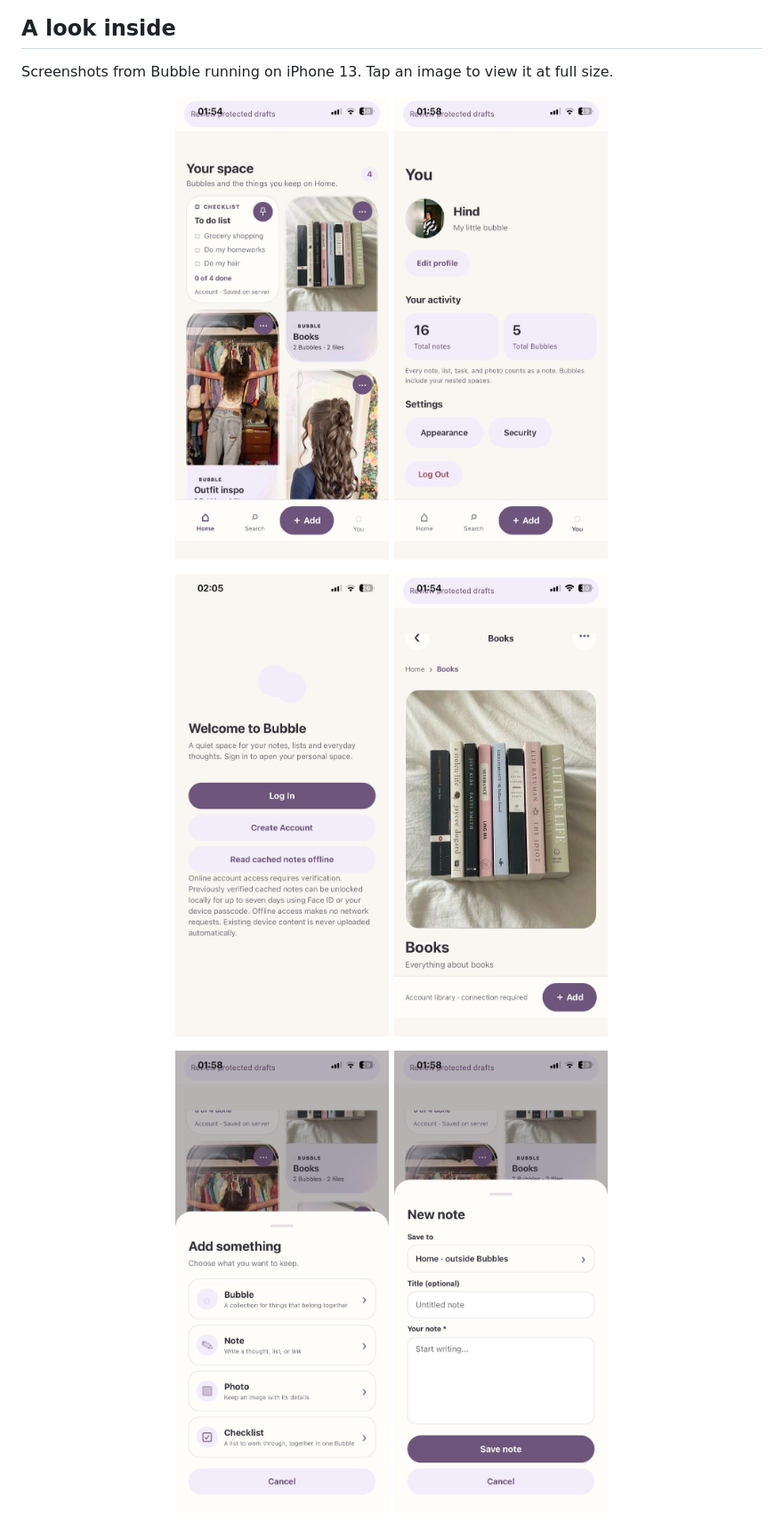
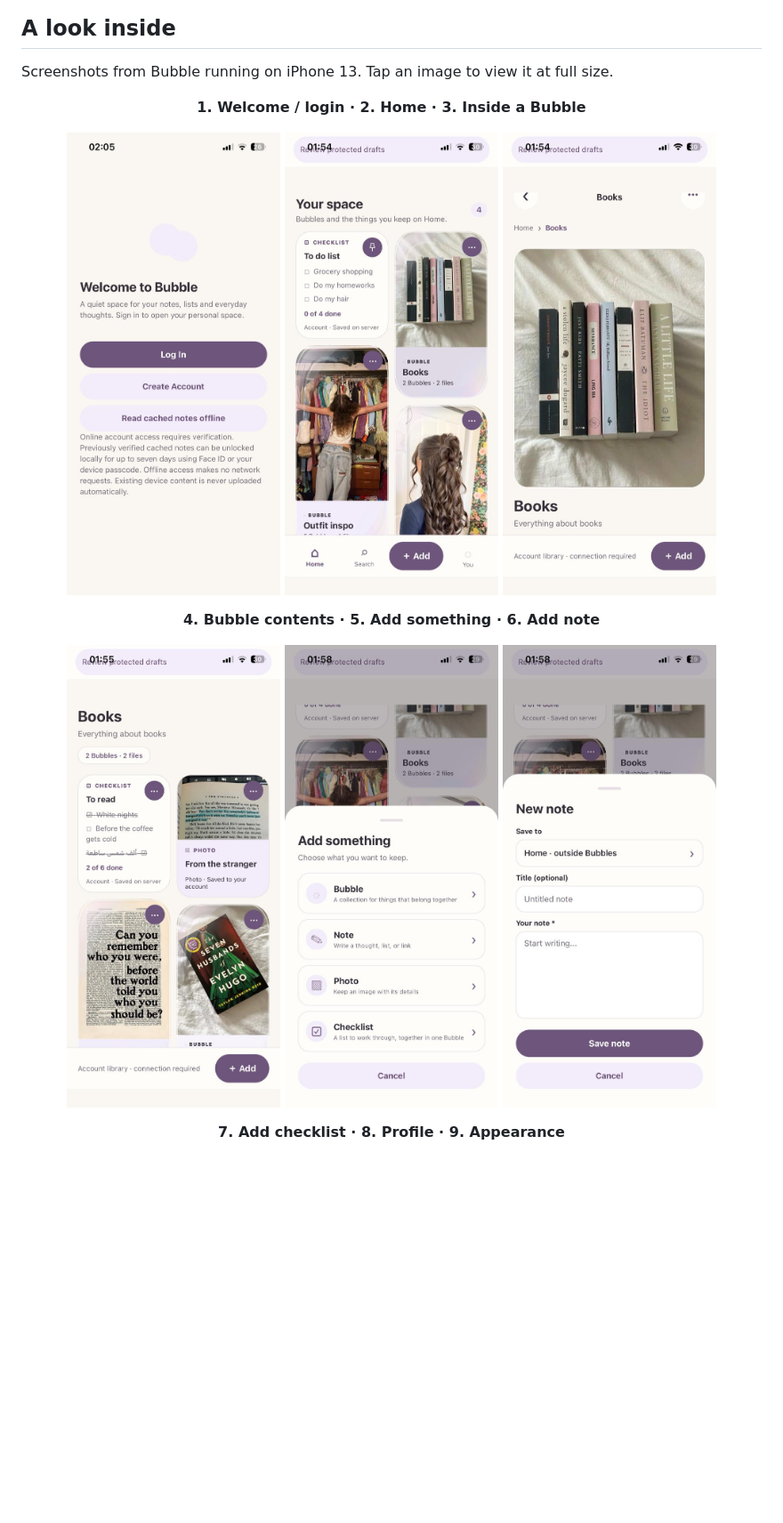
Before and after one commit to hindkhial/bubble, a Markdown page: README.md, the part around one of its changes. Shown at 89% size. Rendered like a GitHub page; pictures changed too: docs/screenshots/collection-contents.jpg (added); blank space fills up the shorter version.

Commit message:
Order the screenshot gallery as an app walkthrough

```diff
--- a/README.md
+++ b/README.md
@@ -10,19 +10,22 @@ lists together, with customizable colors and light or dark appearance.
 
 Screenshots from Bubble running on iPhone 13. Tap an image to view it at full size.
 
+<p align="center"><strong>1. Welcome / login · 2. Home · 3. Inside a Bubble</strong></p>
+
 <p align="center">
-  <a href="docs/screenshots/home.jpg"><img src="docs/screenshots/home.jpg" width="240" alt="Home shows photo-covered Bubbles and a pinned checklist in two columns with varied card heights." title="Home"></a>
-  <a href="docs/screenshots/you.jpg"><img src="docs/screenshots/you.jpg" width="240" alt="The You page shows a personal profile, activity totals, Appearance, Security and Log Out." title="You"></a>
+  <a href="docs/screenshots/welcome.jpg"><img src="docs/screenshots/welcome.jpg" width="240" alt="Welcome screen with Log In, Create Account and cached offline reading." title="Welcome / login"></a>
+  <a href="docs/screenshots/home.jpg"><img src="docs/screenshots/home.jpg" width="240" alt="Home with photo-covered Bubbles and a checklist in two columns of varied-height cards." title="Home"></a>
+  <a href="docs/screenshots/collection.jpg"><img src="docs/screenshots/collection.jpg" width="240" alt="The Books Bubble cover, title, description and navigation." title="Inside a Bubble"></a>
 </p>
 
+<p align="center"><strong>4. Bubble contents · 5. Add something · 6. Add note</strong></p>
+
 <p align="center">
-  <a href="docs/screenshots/welcome.jpg"><img src="docs/screenshots/welcome.jpg" width="240" alt="Bubble welcome screen with login, account creation and cached offline reading." title="Welcome"></a>
-  <a href="docs/screenshots/collection.jpg"><img src="docs/screenshots/collection.jpg" width="240" alt="A Books Bubble with its cover photo, description and collection navigation." title="Bubble collections"></a>
+  <a href="docs/screenshots/collection-contents.jpg"><img src="docs/screenshots/collection-contents.jpg" width="240" alt="Inside Books: a reading checklist, photo cards and nested Bubbles in a two-column layout." title="Bubble contents"></a>
+  <a href="docs/screenshots/add.jpg"><img src="docs/screenshots/add.jpg" width="240" alt="The Add sheet offers Bubble, Note, Photo and Checklist." title="Add something"></a>
+  <a href="docs/screenshots/new-note.jpg"><img src="docs/screenshots/new-note.jpg" width="240" alt="The new note form with Home selected as the destination." title="Add note"></a>
 </p>
 
-<p align="center">
-  <a href="docs/screenshots/add.jpg"><img src="docs/screenshots/add.jpg" width="240" alt="The Add sheet offers Bubble, Note, Photo and Checklist." title="Add something"></a>
-  <a href="docs/screenshots/new-note.jpg"><img src="docs/screenshots/new-note.jpg" width="240" alt="A new note can be saved directly on Home, outside a Bubble." title="Notes"></a>
-</p>
+<p align="center"><strong>7. Add checklist · 8. Profile · 9. Appearance</strong></p>
 
 <p align="center">
```
Also changed, not shown: other parts of README.md (+3 -2 lines).
